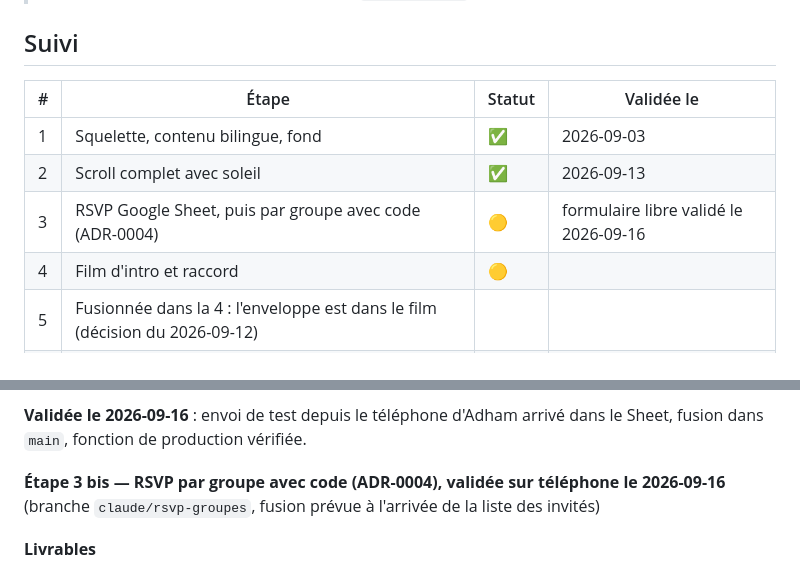
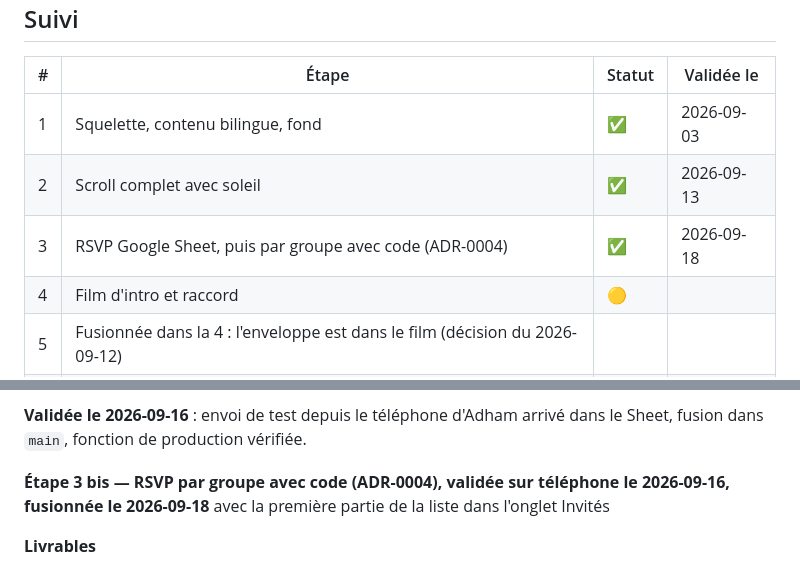
Before and after one commit to adhamcharaf/wedding_card, a Markdown page: docs/PLAN.md, 2 parts joined by grey strips. GitHub-like rendering.

Commit message:
Étape 3 bis fusionnée : RSVP par groupe en production
Co-Authored-By: Claude Fable 5.1 <noreply@anthropic.com>
Claude-Session: https://claude.ai/code/session_01L1KSdpdw8eBMkTSTbBFb4v

```diff
--- a/docs/PLAN.md
+++ b/docs/PLAN.md
@@ -8,7 +8,7 @@
 | --- | --- | --- | --- |
 | 1 | Squelette, contenu bilingue, fond | ✅ | 2026-09-03 |
 | 2 | Scroll complet avec soleil | ✅ | 2026-09-13 |
-| 3 | RSVP Google Sheet, puis par groupe avec code (ADR-0004) | 🟡 | formulaire libre validé le 2026-09-16 |
+| 3 | RSVP Google Sheet, puis par groupe avec code (ADR-0004) | ✅ | 2026-09-18 |
 | 4 | Film d'intro et raccord | 🟡 | |
 | 5 | Fusionnée dans la 4 : l'enveloppe est dans le film (décision du 2026-09-12) | | |
 | 6 | Finitions : gyroscope, hirondelles, compte à rebours | ⬜ | |
@@ -68,7 +68,7 @@ Légende : ⬜ à faire · 🟡 en cours · ✅ validée
 
 **Validée le 2026-09-16** : envoi de test depuis le téléphone d'Adham arrivé dans le Sheet, fusion dans `main`, fonction de production vérifiée.
 
-**Étape 3 bis — RSVP par groupe avec code (ADR-0004), validée sur téléphone le 2026-09-16** (branche `claude/rsvp-groupes`, fusion prévue à l'arrivée de la liste des invités)
+**Étape 3 bis — RSVP par groupe avec code (ADR-0004), validée sur téléphone le 2026-09-16, fusionnée le 2026-09-18** avec la première partie de la liste dans l'onglet Invités
 
 **Livrables**
 - `tools/sheets/Code.gs` : onglets Invités et Journal, menu « RSVP » (préparer, générer les codes), recherche par code, enregistrement par groupe. Adham le republie
```
